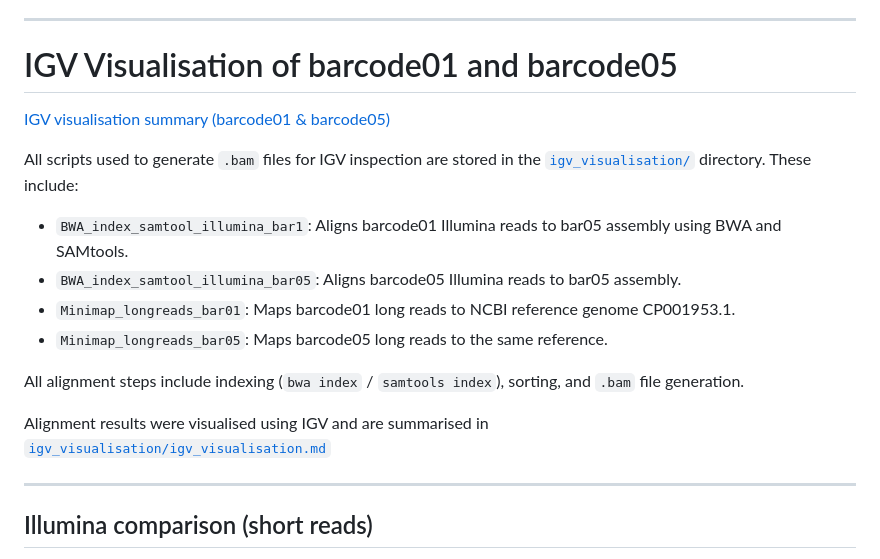
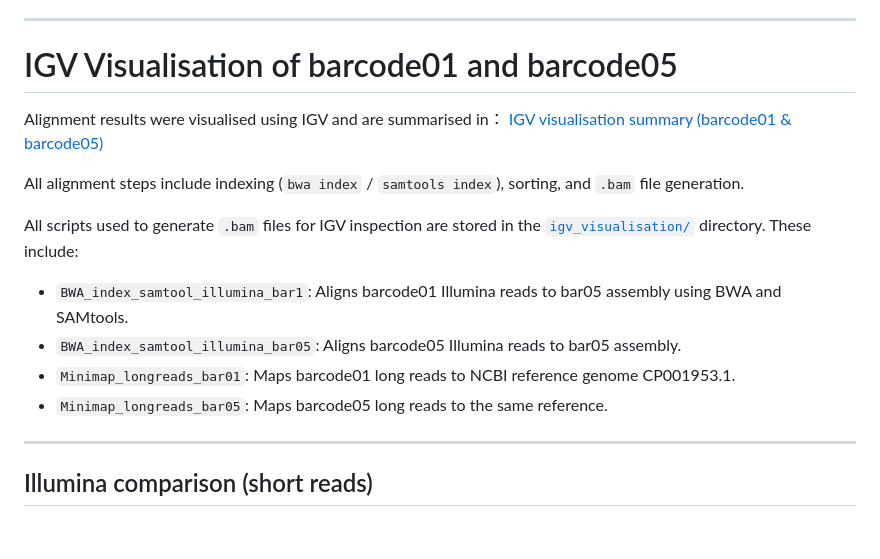
Before and after one commit to hujunfang888/Project-rotation1, a Markdown page: README.md, the part around the change. Rendered like a GitHub page; blank space fills up the shorter version.

```diff
--- a/README.md
+++ b/README.md
@@ -140,8 +140,10 @@ Output files include annotation results, assembly evaluation, read alignments, a
 ---
 
 # IGV Visualisation of barcode01 and barcode05
+Alignment results were visualised using IGV and are summarised in：
+[IGV visualisation summary (barcode01 & barcode05)](./igv_visualisation/igv_visualisation.md)
 
-[IGV visualisation summary (barcode01 & barcode05)](./igv_visualisation/igv_visualisation.md)
+All alignment steps include indexing (`bwa index` / `samtools index`), sorting, and `.bam` file generation.
 
 All scripts used to generate `.bam` files for IGV inspection are stored in the [`igv_visualisation/`](./igv_visualisation/) directory. These include:
 
@@ -149,11 +151,6 @@ All scripts used to generate `.bam` files for IGV inspection are stored in the [
 - `BWA_index_samtool_illumina_bar05`: Aligns barcode05 Illumina reads to bar05 assembly.
 - `Minimap_longreads_bar01`: Maps barcode01 long reads to NCBI reference genome CP001953.1.
 - `Minimap_longreads_bar05`: Maps barcode05 long reads to the same reference.
-
-All alignment steps include indexing (`bwa index` / `samtools index`), sorting, and `.bam` file generation.
-
-Alignment results were visualised using IGV and are summarised in
- [`igv_visualisation/igv_visualisation.md`](./igv_visualisation/igv_visualisation.md)
 
 ---
 
```
